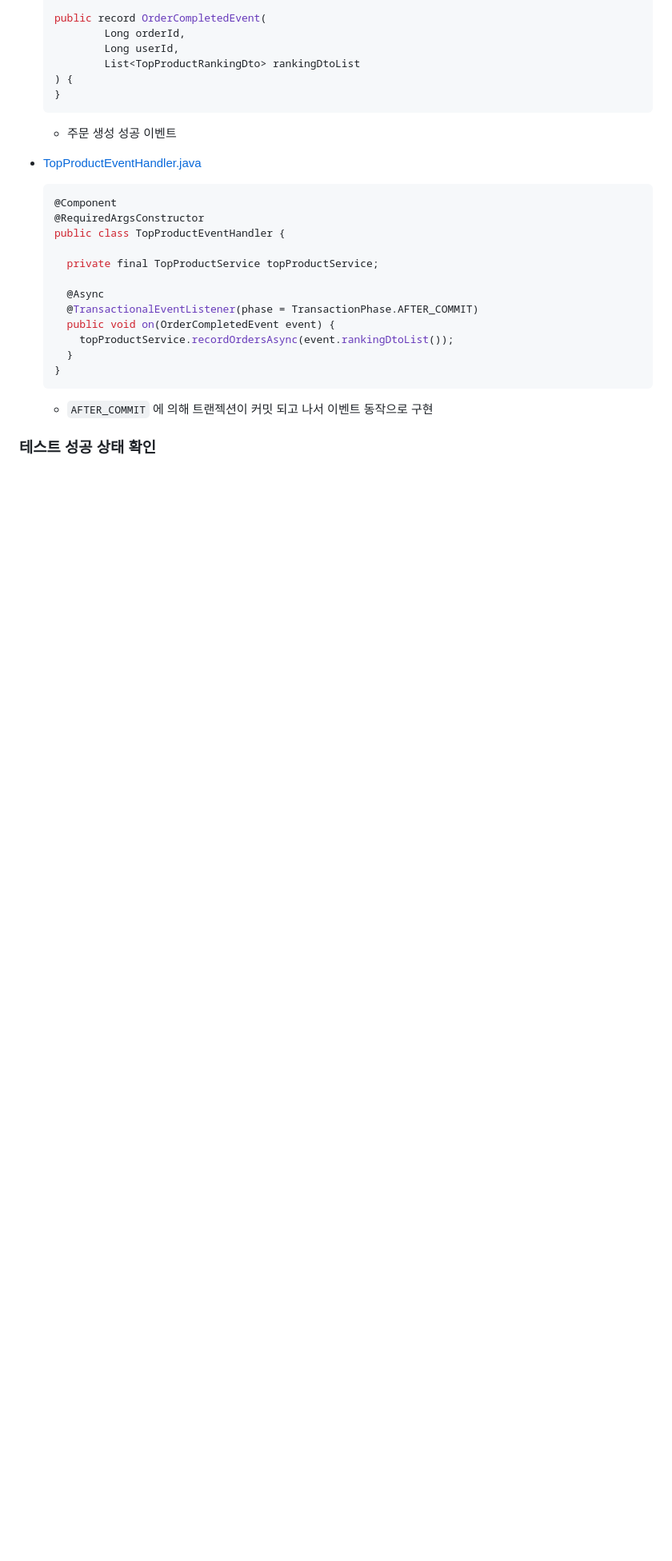
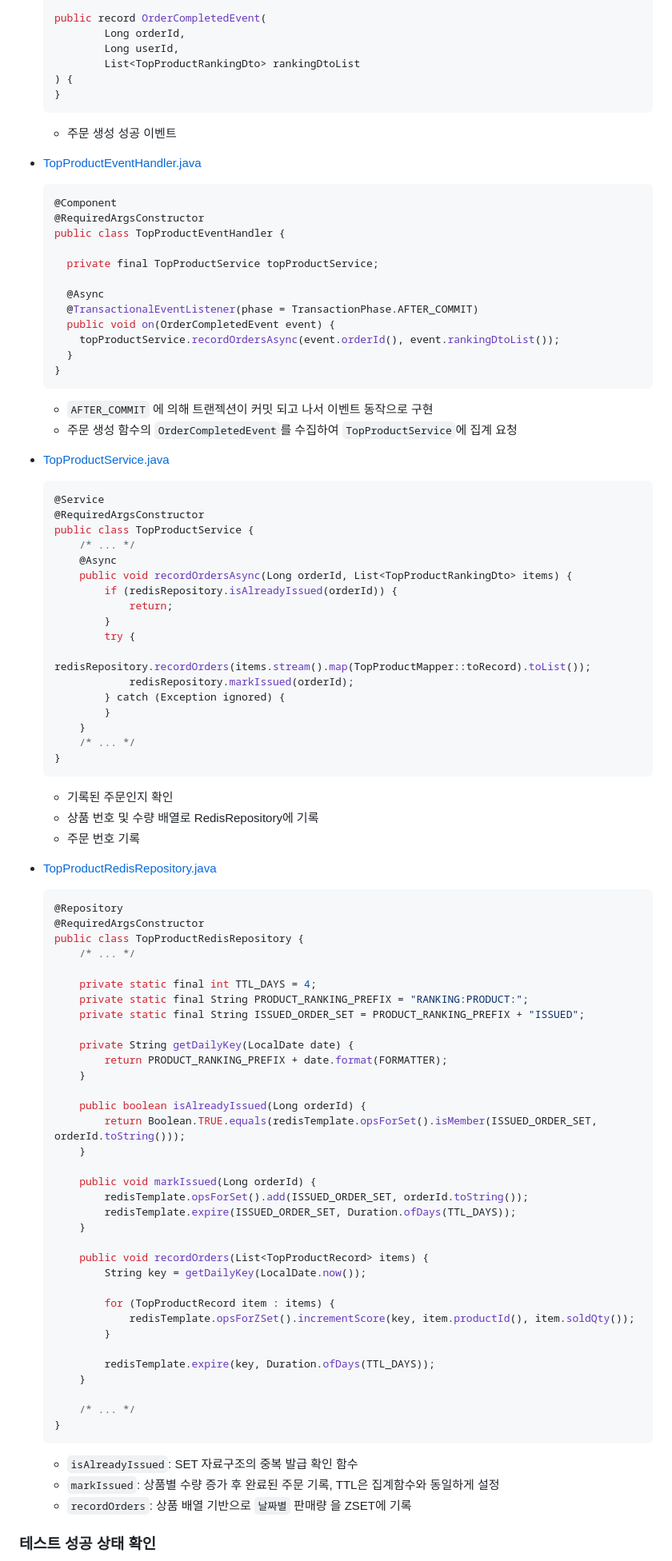
Before and after one commit to hanghae-plus-anveloper/e-commerce, a Markdown page: docs/ranking-event/design.md, the part around the change. Shown: that part at 80% size. Drawn GitHub-style; blank space fills up the shorter version.

Commit message:
docs: 리팩토링 후 코드로 수정

````diff
--- a/docs/ranking-event/design.md
+++ b/docs/ranking-event/design.md
@@ -62,11 +62,77 @@
     @Async
     @TransactionalEventListener(phase = TransactionPhase.AFTER_COMMIT)
     public void on(OrderCompletedEvent event) {
-      topProductService.recordOrdersAsync(event.rankingDtoList());
+      topProductService.recordOrdersAsync(event.orderId(), event.rankingDtoList());
     }
   }
   ```
   - `AFTER_COMMIT` 에 의해 트랜젝션이 커밋 되고 나서 이벤트 동작으로 구현
+  - 주문 생성 함수의 `OrderCompletedEvent`를 수집하여 `TopProductService`에 집계 요청
+
+- [TopProductService.java](https://github.com/hanghae-plus-anveloper/hhplus-e-commerce-java/blob/develop/src/main/java/kr/hhplus/be/server/analytics/application/TopProductService.java)
+  ```java
+  @Service
+  @RequiredArgsConstructor
+  public class TopProductService {
+      /* ... */
+      @Async
+      public void recordOrdersAsync(Long orderId, List<TopProductRankingDto> items) {
+          if (redisRepository.isAlreadyIssued(orderId)) {
+              return;
+          }
+          try {
+              redisRepository.recordOrders(items.stream().map(TopProductMapper::toRecord).toList());
+              redisRepository.markIssued(orderId);
+          } catch (Exception ignored) {
+          }
+      }
+      /* ... */
+  }
+  ```
+  - 기록된 주문인지 확인
+  - 상품 번호 및 수량 배열로 RedisRepository에 기록
+  - 주문 번호 기록
+
+- [TopProductRedisRepository.java](https://github.com/hanghae-plus-anveloper/hhplus-e-commerce-java/blob/develop/src/main/java/kr/hhplus/be/server/analytics/infrastructure/TopProductRedisRepository.java)
+  ```java
+  @Repository
+  @RequiredArgsConstructor
+  public class TopProductRedisRepository {
+      /* ... */
+
+      private static final int TTL_DAYS = 4;
+      private static final String PRODUCT_RANKING_PREFIX = "RANKING:PRODUCT:";
+      private static final String ISSUED_ORDER_SET = PRODUCT_RANKING_PREFIX + "ISSUED";
+
+      private String getDailyKey(LocalDate date) {
+          return PRODUCT_RANKING_PREFIX + date.format(FORMATTER);
+      }
+
+      public boolean isAlreadyIssued(Long orderId) {
+          return Boolean.TRUE.equals(redisTemplate.opsForSet().isMember(ISSUED_ORDER_SET, orderId.toString()));
+      }
+
+      public void markIssued(Long orderId) {
+          redisTemplate.opsForSet().add(ISSUED_ORDER_SET, orderId.toString());
+          redisTemplate.expire(ISSUED_ORDER_SET, Duration.ofDays(TTL_DAYS));
+      }
+
+      public void recordOrders(List<TopProductRecord> items) {
+          String key = getDailyKey(LocalDate.now());
+
+          for (TopProductRecord item : items) {
+              redisTemplate.opsForZSet().incrementScore(key, item.productId(), item.soldQty());
+          }
+
+          redisTemplate.expire(key, Duration.ofDays(TTL_DAYS));
+      }
+
+      /* ... */
+  }
+  ```
+  - `isAlreadyIssued`: SET 자료구조의 중복 발급 확인 함수
+  - `markIssued`: 상품별 수량 증가 후 완료된 주문 기록, TTL은 집계함수와 동일하게 설정
+  - `recordOrders`: 상품 배열 기반으로 `날짜별` 판매량 을 ZSET에 기록
 
 ### 테스트 성공 상태 확인
 
````
Also changed, not shown: docs/ranking-event/assets/002-top-product-success.png.
